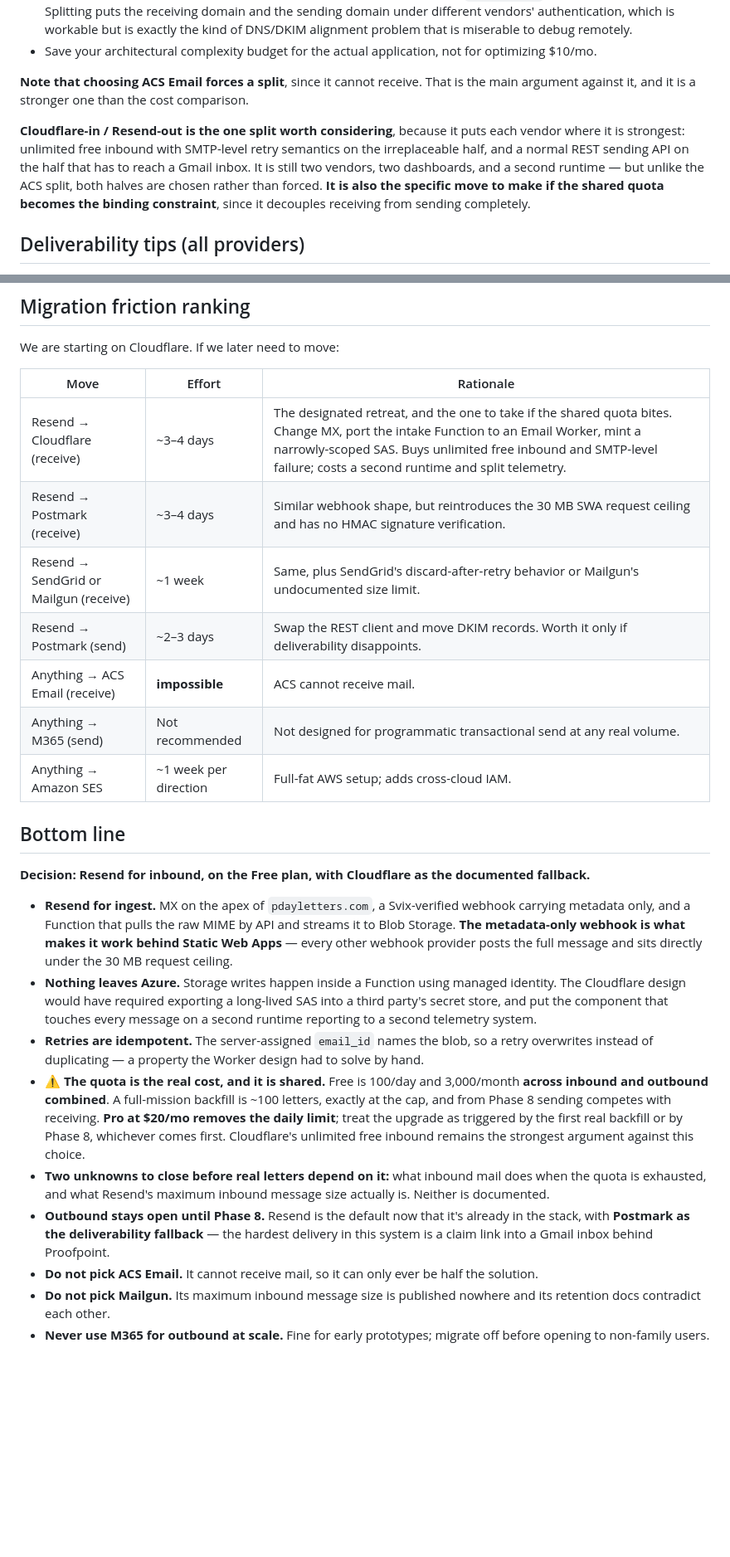
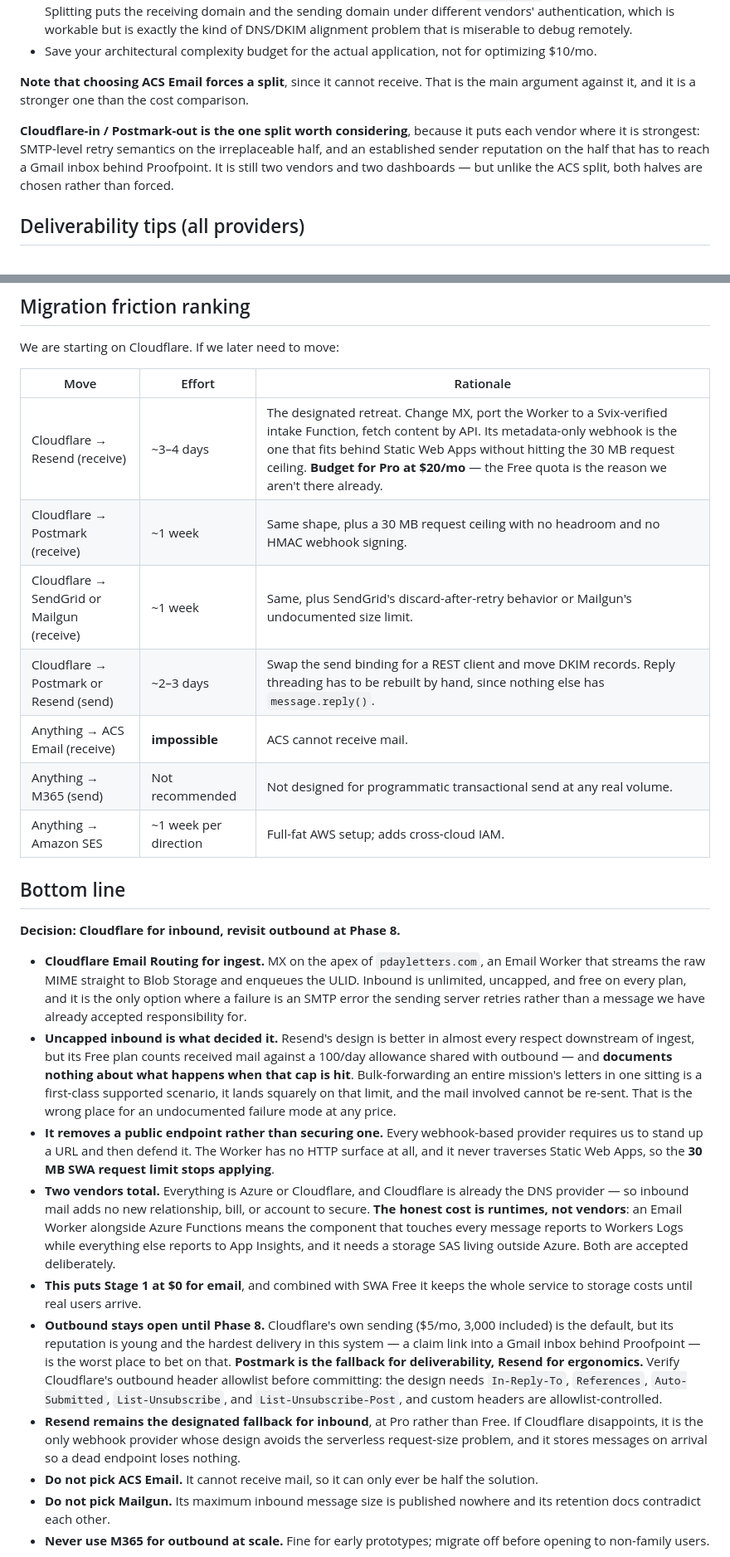
Before and after one commit to kurtzeborn/mission-journal, a Markdown page: docs/email-options.md, 2 parts joined by grey strips. Shown at 83% size. Drawn GitHub-style; blank space fills up the shorter version.

Commit message:
Revert ingest to Cloudflare Email Routing
- Reject Resend on shared 100/day cap

- Record undocumented over-quota behavior

- Restore Email Worker and SAS design

- Add bulk backfill test to Phase 1

```diff
--- a/docs/email-options.md
+++ b/docs/email-options.md
@@ -258,7 +262,7 @@ Some teams split "send with X" from "receive with Y." For this project I recomme
 
 **Note that choosing ACS Email forces a split**, since it cannot receive. That is the main argument against it, and it is a stronger one than the cost comparison.
 
-**Cloudflare-in / Resend-out is the one split worth considering**, because it puts each vendor where it is strongest: unlimited free inbound with SMTP-level retry semantics on the irreplaceable half, and a normal REST sending API on the half that has to reach a Gmail inbox. It is still two vendors, two dashboards, and a second runtime — but unlike the ACS split, both halves are chosen rather than forced. **It is also the specific move to make if the shared quota becomes the binding constraint**, since it decouples receiving from sending completely.
+**Cloudflare-in / Postmark-out is the one split worth considering**, because it puts each vendor where it is strongest: SMTP-level retry semantics on the irreplaceable half, and an established sender reputation on the half that has to reach a Gmail inbox behind Proofpoint. It is still two vendors and two dashboards — but unlike the ACS split, both halves are chosen rather than forced.
 
 ## Deliverability tips (all providers)
 
@@ -274,24 +278,25 @@ We are starting on Cloudflare. If we later need to move:
 
 | Move | Effort | Rationale |
 |---|---|---|
-| Resend → Cloudflare (receive) | ~3–4 days | The designated retreat, and the one to take if the shared quota bites. Change MX, port the intake Function to an Email Worker, mint a narrowly-scoped SAS. Buys unlimited free inbound and SMTP-level failure; costs a second runtime and split telemetry. |
-| Resend → Postmark (receive) | ~3–4 days | Similar webhook shape, but reintroduces the 30 MB SWA request ceiling and has no HMAC signature verification. |
-| Resend → SendGrid or Mailgun (receive) | ~1 week | Same, plus SendGrid's discard-after-retry behavior or Mailgun's undocumented size limit. |
-| Resend → Postmark (send) | ~2–3 days | Swap the REST client and move DKIM records. Worth it only if deliverability disappoints. |
+| Cloudflare → Resend (receive) | ~3–4 days | The designated retreat. Change MX, port the Worker to a Svix-verified intake Function, fetch content by API. Its metadata-only webhook is the one that fits behind Static Web Apps without hitting the 30 MB request ceiling. **Budget for Pro at $20/mo** — the Free quota is the reason we aren't there already. |
+| Cloudflare → Postmark (receive) | ~1 week | Same shape, plus a 30 MB request ceiling with no headroom and no HMAC webhook signing. |
+| Cloudflare → SendGrid or Mailgun (receive) | ~1 week | Same, plus SendGrid's discard-after-retry behavior or Mailgun's undocumented size limit. |
+| Cloudflare → Postmark or Resend (send) | ~2–3 days | Swap the send binding for a REST client and move DKIM records. Reply threading has to be rebuilt by hand, since nothing else has `message.reply()`. |
 | Anything → ACS Email (receive) | **impossible** | ACS cannot receive mail. |
 | Anything → M365 (send) | Not recommended | Not designed for programmatic transactional send at any real volume. |
 | Anything → Amazon SES | ~1 week per direction | Full-fat AWS setup; adds cross-cloud IAM. |
 
 ## Bottom line
 
-**Decision: Resend for inbound, on the Free plan, with Cloudflare as the documented fallback.**
+**Decision: Cloudflare for inbound, revisit outbound at Phase 8.**
 
-- **Resend for ingest.** MX on the apex of `pdayletters.com`, a Svix-verified webhook carrying metadata only, and a Function that pulls the raw MIME by API and streams it to Blob Storage. **The metadata-only webhook is what makes it work behind Static Web Apps** — every other webhook provider posts the full message and sits directly under the 30 MB request ceiling.
-- **Nothing leaves Azure.** Storage writes happen inside a Function using managed identity. The Cloudflare design would have required exporting a long-lived SAS into a third party's secret store, and put the component that touches every message on a second runtime reporting to a second telemetry system.
-- **Retries are idempotent.** The server-assigned `email_id` names the blob, so a retry overwrites instead of duplicating — a property the Worker design had to solve by hand.
-- **⚠️ The quota is the real cost, and it is shared.** Free is 100/day and 3,000/month **across inbound and outbound combined**. A full-mission backfill is ~100 letters, exactly at the cap, and from Phase 8 sending competes with receiving. **Pro at $20/mo removes the daily limit**; treat the upgrade as triggered by the first real backfill or by Phase 8, whichever comes first. Cloudflare's unlimited free inbound remains the strongest argument against this choice.
-- **Two unknowns to close before real letters depend on it:** what inbound mail does when the quota is exhausted, and what Resend's maximum inbound message size actually is. Neither is documented.
-- **Outbound stays open until Phase 8.** Resend is the default now that it's already in the stack, with **Postmark as the deliverability fallback** — the hardest delivery in this system is a claim link into a Gmail inbox behind Proofpoint.
+- **Cloudflare Email Routing for ingest.** MX on the apex of `pdayletters.com`, an Email Worker that streams the raw MIME straight to Blob Storage and enqueues the ULID. Inbound is unlimited, uncapped, and free on every plan, and it is the only option where a failure is an SMTP error the sending server retries rather than a message we have already accepted responsibility for.
+- **Uncapped inbound is what decided it.** Resend's design is better in almost every respect downstream of ingest, but its Free plan counts received mail against a 100/day allowance shared with outbound — and **documents nothing about what happens when that cap is hit**. Bulk-forwarding an entire mission's letters in one sitting is a first-class supported scenario, it lands squarely on that limit, and the mail involved cannot be re-sent. That is the wrong place for an undocumented failure mode at any price.
+- **It removes a public endpoint rather than securing one.** Every webhook-based provider requires us to stand up a URL and then defend it. The Worker has no HTTP surface at all, and it never traverses Static Web Apps, so the **30 MB SWA request limit stops applying**.
+- **Two vendors total.** Everything is Azure or Cloudflare, and Cloudflare is already the DNS provider — so inbound mail adds no new relationship, bill, or account to secure. **The honest cost is runtimes, not vendors**: an Email Worker alongside Azure Functions means the component that touches every message reports to Workers Logs while everything else reports to App Insights, and it needs a storage SAS living outside Azure. Both are accepted deliberately.
+- **This puts Stage 1 at $0 for email**, and combined with SWA Free it keeps the whole service to storage costs until real users arrive.
+- **Outbound stays open until Phase 8.** Cloudflare's own sending ($5/mo, 3,000 included) is the default, but its reputation is young and the hardest delivery in this system — a claim link into a Gmail inbox behind Proofpoint — is the worst place to bet on that. **Postmark is the fallback for deliverability, Resend for ergonomics.** Verify Cloudflare's outbound header allowlist before committing: the design needs `In-Reply-To`, `References`, `Auto-Submitted`, `List-Unsubscribe`, and `List-Unsubscribe-Post`, and custom headers are allowlist-controlled.
+- **Resend remains the designated fallback for inbound**, at Pro rather than Free. If Cloudflare disappoints, it is the only webhook provider whose design avoids the serverless request-size problem, and it stores messages on arrival so a dead endpoint loses nothing.
 - **Do not pick ACS Email.** It cannot receive mail, so it can only ever be half the solution.
 - **Do not pick Mailgun.** Its maximum inbound message size is published nowhere and its retention docs contradict each other.
 - **Never use M365 for outbound at scale.** Fine for early prototypes; migrate off before opening to non-family users.
```
Also changed, not shown: other parts of docs/email-options.md (+16 -12 lines), docs/plan.md (+40 -51 lines).
